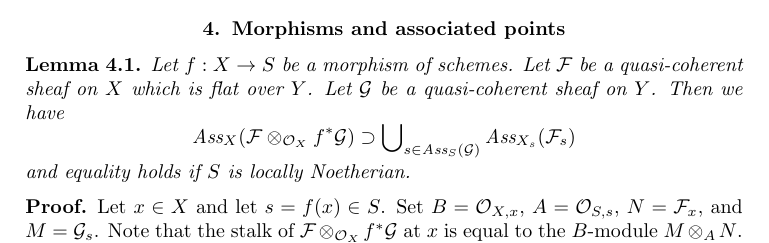
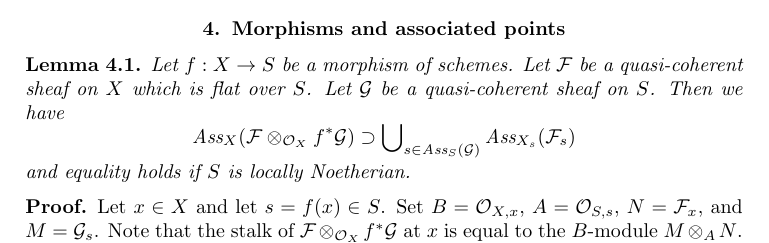
Before and after one commit to stacks/stacks-project, a LaTeX paper (divisors.tex): part of page 4 of 19, cut so that both start at the same text. Compiled offline with pdfLaTeX.

Commit message:
Typo in divisors
	Thanks to Joel Dodge

```diff
--- a/divisors.tex
+++ b/divisors.tex
@@ -334,8 +334,8 @@ and we win.
 \begin{lemma}
 \label{lemma-bourbaki}
 Let $f : X \to S$ be a morphism of schemes.
-Let $\mathcal{F}$ be a quasi-coherent sheaf on $X$ which is flat over $Y$.
-Let $\mathcal{G}$ be a quasi-coherent sheaf on $Y$.
+Let $\mathcal{F}$ be a quasi-coherent sheaf on $X$ which is flat over $S$.
+Let $\mathcal{G}$ be a quasi-coherent sheaf on $S$.
 Then we have
 $$
 \text{Ass}_X(\mathcal{F} \otimes_{\mathcal{O}_X} f^*\mathcal{G})
```
